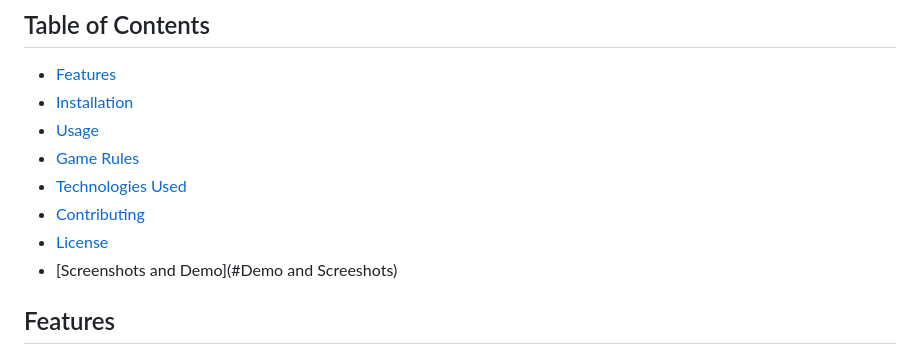
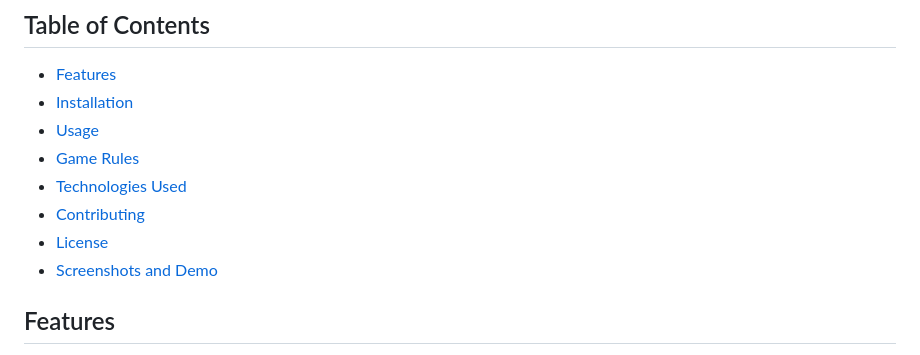
Before and after one commit to AmritanshuRaj45/Hangman_game, a Markdown page: README.md, the part around the change. Rendered like a GitHub page.

```diff
--- a/README.md
+++ b/README.md
@@ -11,7 +11,7 @@ Welcome to the Hangman Game! This is a fun and interactive web-based version of
 - [Technologies Used](#technologies-used)
 - [Contributing](#contributing)
 - [License](#license)
-- [Screenshots and Demo](#Demo and Screeshots)
+-  [Screenshots and Demo](#screenshots-and-demo)
 
 ## Features
 
```
